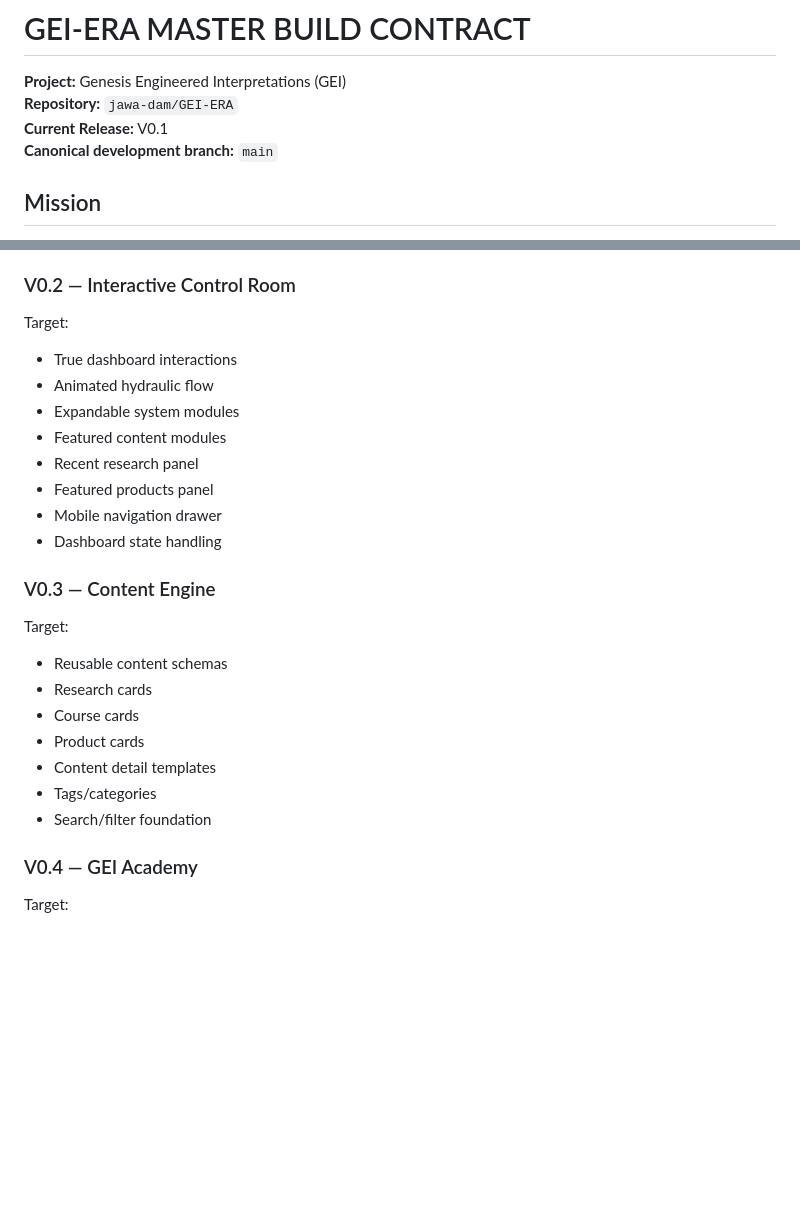
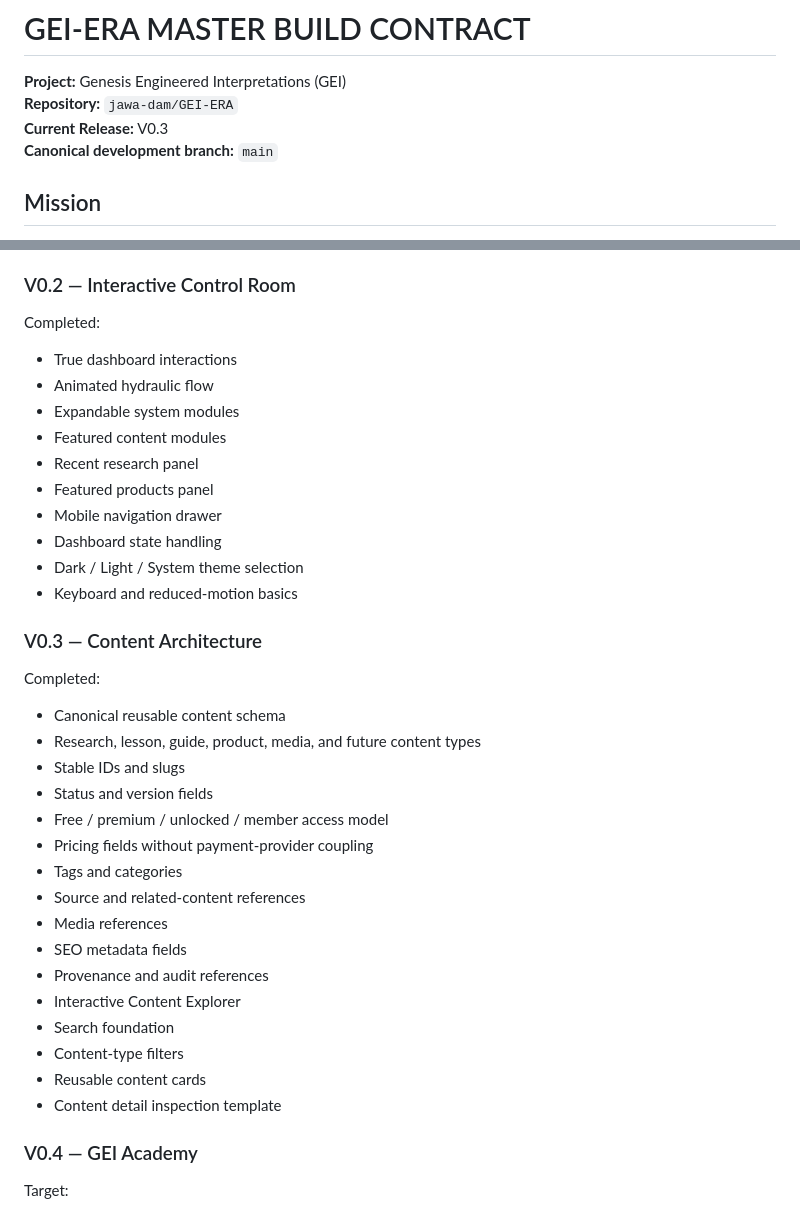
Before and after one commit to jawa-dam/GEI-ERA, a Markdown page: GEI-MASTER-BUILD.md, 2 parts joined by grey strips. Rendered like a GitHub page; blank space fills up the shorter version.

Commit message:
V0.3 — advance master build contract to Content Architecture

```diff
--- a/GEI-MASTER-BUILD.md
+++ b/GEI-MASTER-BUILD.md
@@ -2,7 +2,7 @@
 
 **Project:** Genesis Engineered Interpretations (GEI)
 **Repository:** `jawa-dam/GEI-ERA`
-**Current Release:** V0.1
+**Current Release:** V0.3
 **Canonical development branch:** `main`
 
 ## Mission
@@ -153,7 +153,7 @@ Completed:
 
 ### V0.2 — Interactive Control Room
 
-Target:
+Completed:
 
 - True dashboard interactions
 - Animated hydraulic flow
@@ -163,18 +163,29 @@ Target:
 - Featured products panel
 - Mobile navigation drawer
 - Dashboard state handling
+- Dark / Light / System theme selection
+- Keyboard and reduced-motion basics
 
-### V0.3 — Content Engine
+### V0.3 — Content Architecture
 
-Target:
+Completed:
 
-- Reusable content schemas
-- Research cards
-- Course cards
-- Product cards
-- Content detail templates
-- Tags/categories
-- Search/filter foundation
+- Canonical reusable content schema
+- Research, lesson, guide, product, media, and future content types
+- Stable IDs and slugs
+- Status and version fields
+- Free / premium / unlocked / member access model
+- Pricing fields without payment-provider coupling
+- Tags and categories
+- Source and related-content references
+- Media references
+- SEO metadata fields
+- Provenance and audit references
+- Interactive Content Explorer
+- Search foundation
+- Content-type filters
+- Reusable content cards
+- Content detail inspection template
 
 ### V0.4 — GEI Academy
 
```
